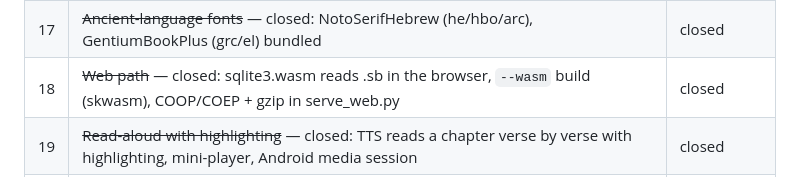
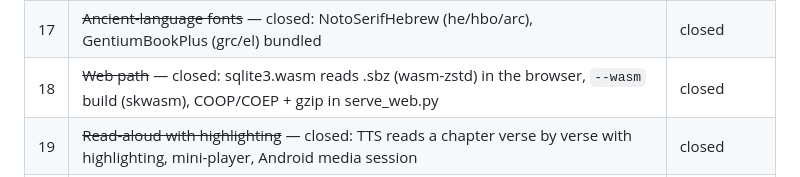
Before and after one commit to 20genesis14-sys/StudyBible, a Markdown page: docs/OPEN-QUESTIONS.md, the part around the change. Rendered like a GitHub page.

Commit message:
docs: OPEN-QUESTIONS — web читает .sbz через wasm-zstd (синк с DECISIONS)
Generated with [Devin](https://devin.ai)

Co-Authored-By: Devin <158243242+devin-ai-integration[bot]@users.noreply.github.com>

```diff
--- a/docs/OPEN-QUESTIONS.md
+++ b/docs/OPEN-QUESTIONS.md
@@ -20,7 +20,7 @@
 | 15 | ~~Module rights flags~~ — closed: optional `meta.rights` = `no-distribute`, `no-net`, `no-ai`, `no-plugins` (ADR 0016) | closed |
 | 16 | ~~ADR 0012 checklist~~ — closed: synchronized scrolling, book feed, plan screen done; OS font scale — the Flutter system default | closed |
 | 17 | ~~Ancient-language fonts~~ — closed: NotoSerifHebrew (he/hbo/arc), GentiumBookPlus (grc/el) bundled | closed |
-| 18 | ~~Web path~~ — closed: sqlite3.wasm reads .sb in the browser, `--wasm` build (skwasm), COOP/COEP + gzip in serve_web.py | closed |
+| 18 | ~~Web path~~ — closed: sqlite3.wasm reads .sbz (wasm-zstd) in the browser, `--wasm` build (skwasm), COOP/COEP + gzip in serve_web.py | closed |
 | 19 | ~~Read-aloud with highlighting~~ — closed: TTS reads a chapter verse by verse with highlighting, mini-player, Android media session | closed |
 | 20 | ~~Reading history~~ — done: `Kind::Mark` entries with text="hist", no limit, "History" screen | closed |
 | 21 | ~~Pinch-zoom on text; timed auto-night mode; 3+ translation comparison; navigation back-stack~~ — closed: all four implemented (pinch-zoom — `2de3816`; contribution registry — `d7b0702`; `ReaderWorkspace` with a 250-entry stack + `PopScope` — `144396b`; inline comparison with module list and timed auto-night — `6fbcce1`; ADR 0019/0020) | closed |
```
Also changed, not shown: docs/OPEN-QUESTIONS.ru.md (+1 -1 lines).
